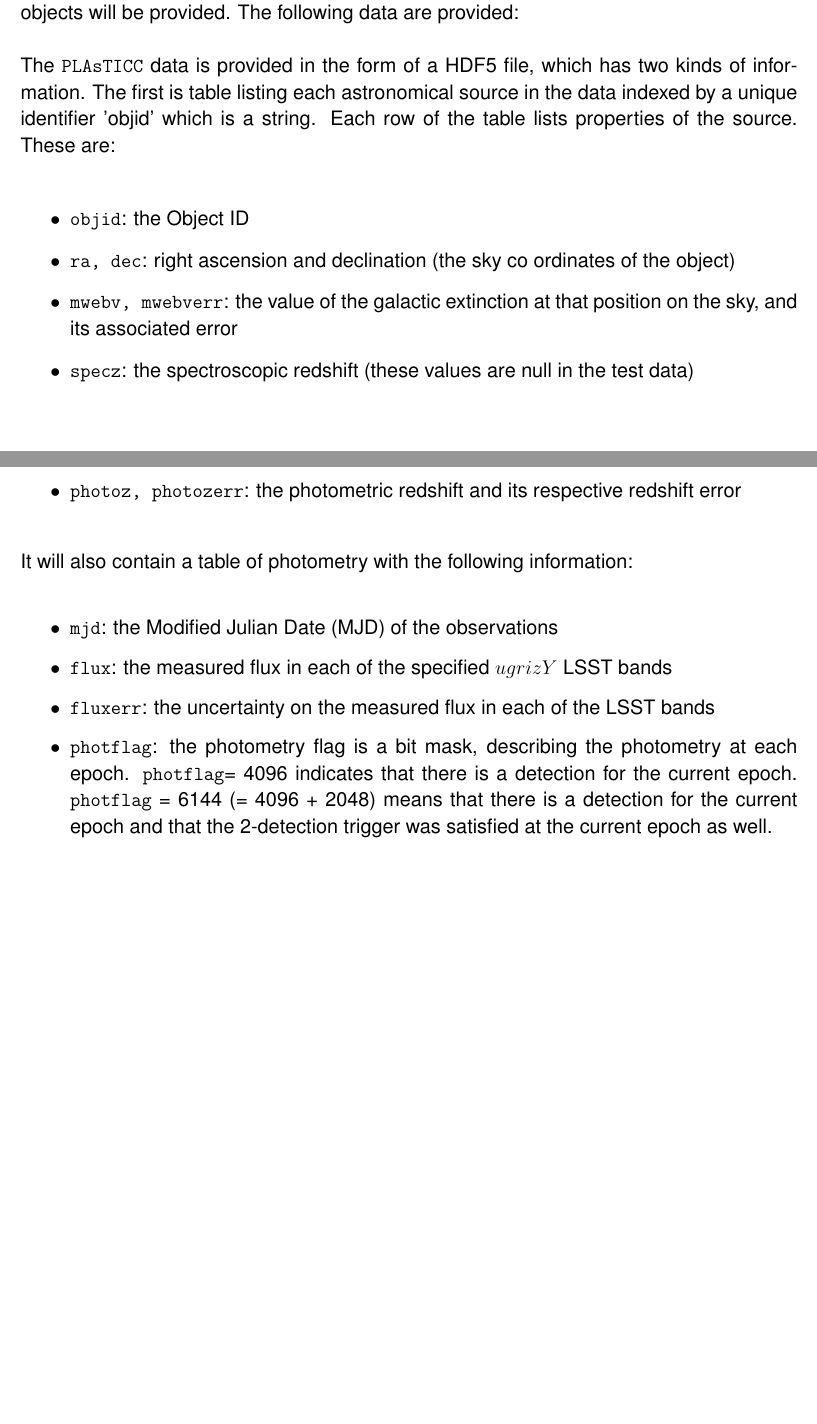
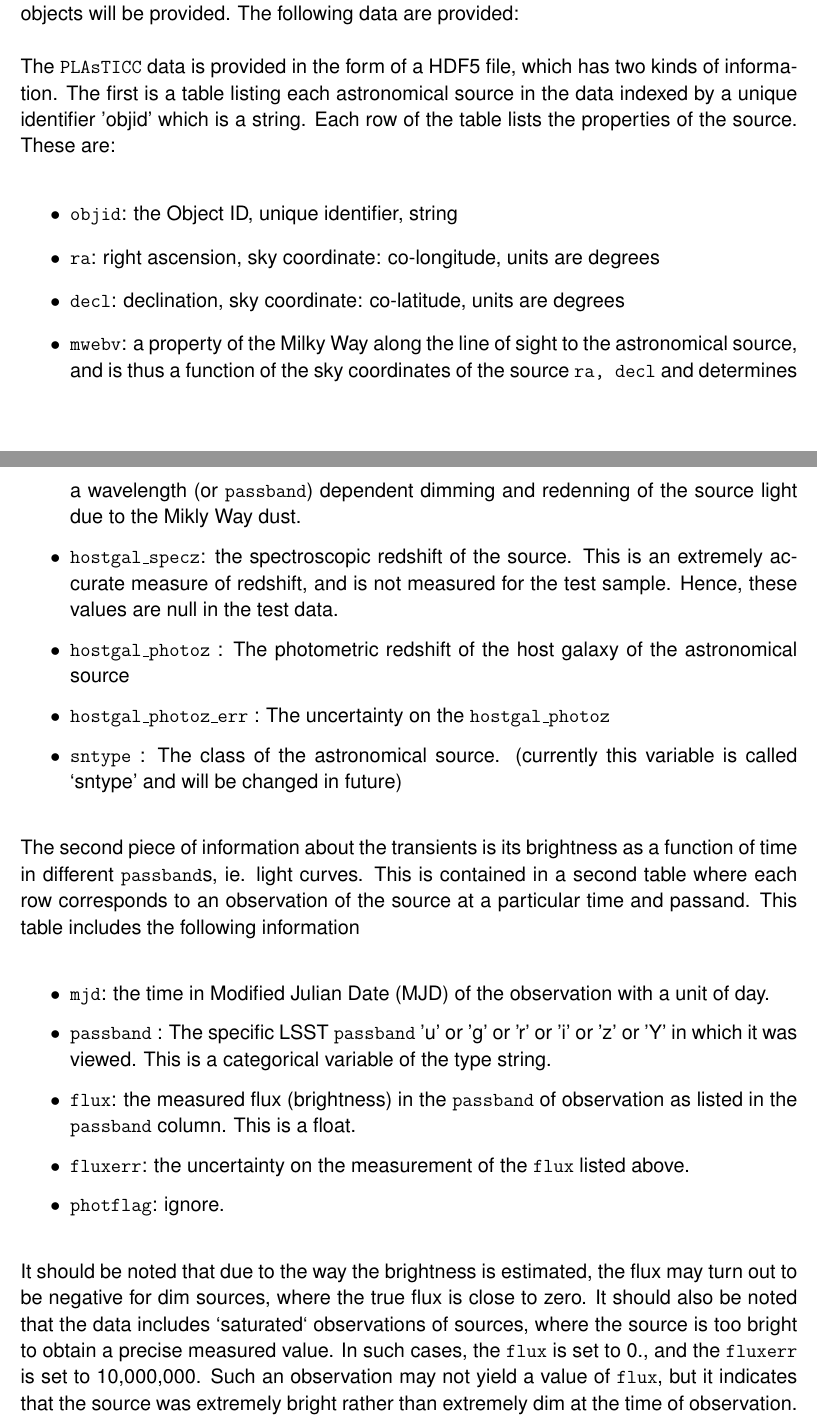
Before and after one commit to emilleishida/PLAsTiCC_Validation, a LaTeX document (desc_note/short_note_data.tex, which reads desc_note/plasticc_macros.tex): two parts of pages 6 and 7 of 9, joined at a grey line, cut so that both start at the same text, the shorter picture padded with empty space. The pictures show the PDF file desc_note/short_note_data.pdf that the author committed with the source.

Commit message:
Made changes to data. 	modified:   plasticc_macros.tex 	modified:   short_note_data.pdf 	modified:   short_note_data.tex

```diff
--- a/desc_note/plasticc_macros.tex
+++ b/desc_note/plasticc_macros.tex
@@ -2,3 +2,8 @@
 \newcommand{\numClasses}{18}
 \newcommand{\numObjectsTraining}{5000}
 \newcommand{\numObjectsTest}{500000}
+\newcommand{\specz}{\tt{hostgal\_specz}}
+\newcommand{\hostphotoz}{\tt{hostgal\_photoz}}
+\newcommand{\hostphotozerr}{\tt{hostgal\_photoz\_err}}
+\newcommand{\class}{\tt{sntype}}
+\newcommand{\passband}{\tt{passband}}
--- a/desc_note/short_note_data.tex
+++ b/desc_note/short_note_data.tex
@@ -56,22 +55,30 @@
 \begin{itemize}
 \item {\tt objid}: the Object ID, unique identifier, string
-\item {\tt ra}: right ascension, sky coordinate: co-longitude
-\item {\tt decl}: declination, sky coordinate: co-latitude,
-\item {\tt mwebv}: the value of the galactic extinction at that position on the sky, and its associated error
-\item {\tt gal_specz}: the spectroscopic redshift (these values are null in the test data)
-\item {\tt gal_photoz, photozerr}: the photometric redshift and its respective redshift error
+\item {\tt ra}: right ascension, sky coordinate: co-longitude, units are degrees
+\item {\tt decl}: declination, sky coordinate: co-latitude, units are degrees
+\item {\tt mwebv}: a property of the Milky Way along the line of sight to the astronomical source, and is thus a function of the sky coordinates of the source {\tt ra, decl} and determines a wavelength (or {\passband}) dependent dimming and redenning of the source light due to the Mikly Way dust.
+\item {\specz}: the spectroscopic redshift of the source. This is an extremely accurate measure of redshift,
+    and is not measured for the test sample. Hence, these values are null in the test data.
+\item {\hostphotoz} : The photometric redshift of the host galaxy of the astronomical source
+\item {\hostphotozerr} : The uncertainty on the {\hostphotoz}
+\item {\class} : The class of the astronomical source. (currently this variable is called `sntype' and will be changed in future)
 \end{itemize}
 
-It will also contain a table of photometry with the following information:
+The second piece of information about the transients is its brightness as a function of time in different {\passband}s, ie. light curves. This is contained in a second table where each row corresponds to an observation of the source at a particular time and passand.  This table includes the following information
 \begin{itemize}
-\item {\tt mjd}: the Modified Julian Date (MJD) of the observations
-\item {\tt flux}: the measured flux in each of the specified $ugrizY$ LSST bands
-\item {\tt fluxerr}: the uncertainty on the measured flux in each of the LSST bands
-\item {\tt photflag}: the photometry flag is a bit mask, describing the photometry at each epoch. {\tt photflag}= 4096 indicates that there is a detection for the current epoch. {\tt photflag} = 6144 (= 4096 + 2048) means that there is a detection for the current epoch and that the 2-detection trigger was satisfied at the current epoch as well.
+\item {\tt mjd}: the time in Modified Julian Date (MJD) of the observation with a unit of day.
+\item {\passband} : The specific LSST {\passband} 'u' or 'g' or 'r' or 'i' or 'z' or 'Y' in which it was viewed. This is a categorical variable of the type string.
+\item {\tt flux}: the measured flux (brightness) in the {\passband} of observation as listed in the {\passband} column. This is a float.
+\item {\tt fluxerr}: the uncertainty on the measurement of the {\tt flux}  listed above.
+\item {\tt photflag}: ignore.
+\end{itemize}
+
+It should be noted that due to the way the brightness is estimated, the flux may turn out to be negative for dim sources, where the true flux is close to zero. It should also be noted that the data includes `saturated` observations of sources, where the source is
+too bright to obtain a precise measured value. In such cases, the {\tt flux} is set to 0., and the {\tt fluxerr} is set to 10,000,000. Such an observation may not yield a value of {\tt flux}, but it indicates that the source was extremely bright rather than extremely dim at the time of observation.
+
 
 \clearpage
 As part of the challenge, we provide a Jupyter notebook to read in the data, and a notebook to compute the metrics for the challenge.
-\end{itemize}
 
 The training set will also contain the name of the model used to simulate the transient, while the test data will not: it is the task of those participating to determine the correct model name of the test data set.
 
```
Also changed, not shown: desc_note/short_note_data.pdf, desc_note/short_note_data.tex (3 more changed lines).
